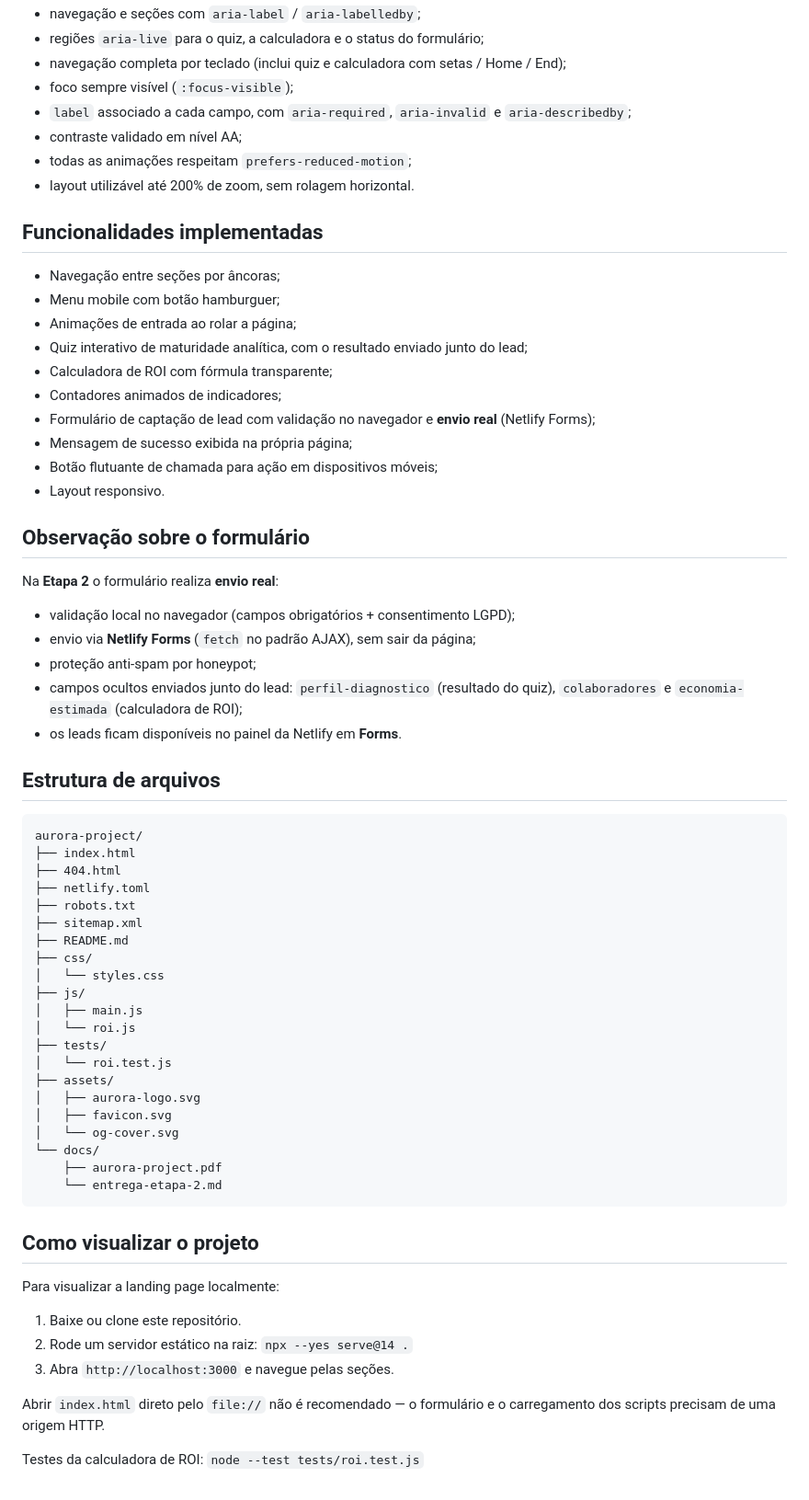
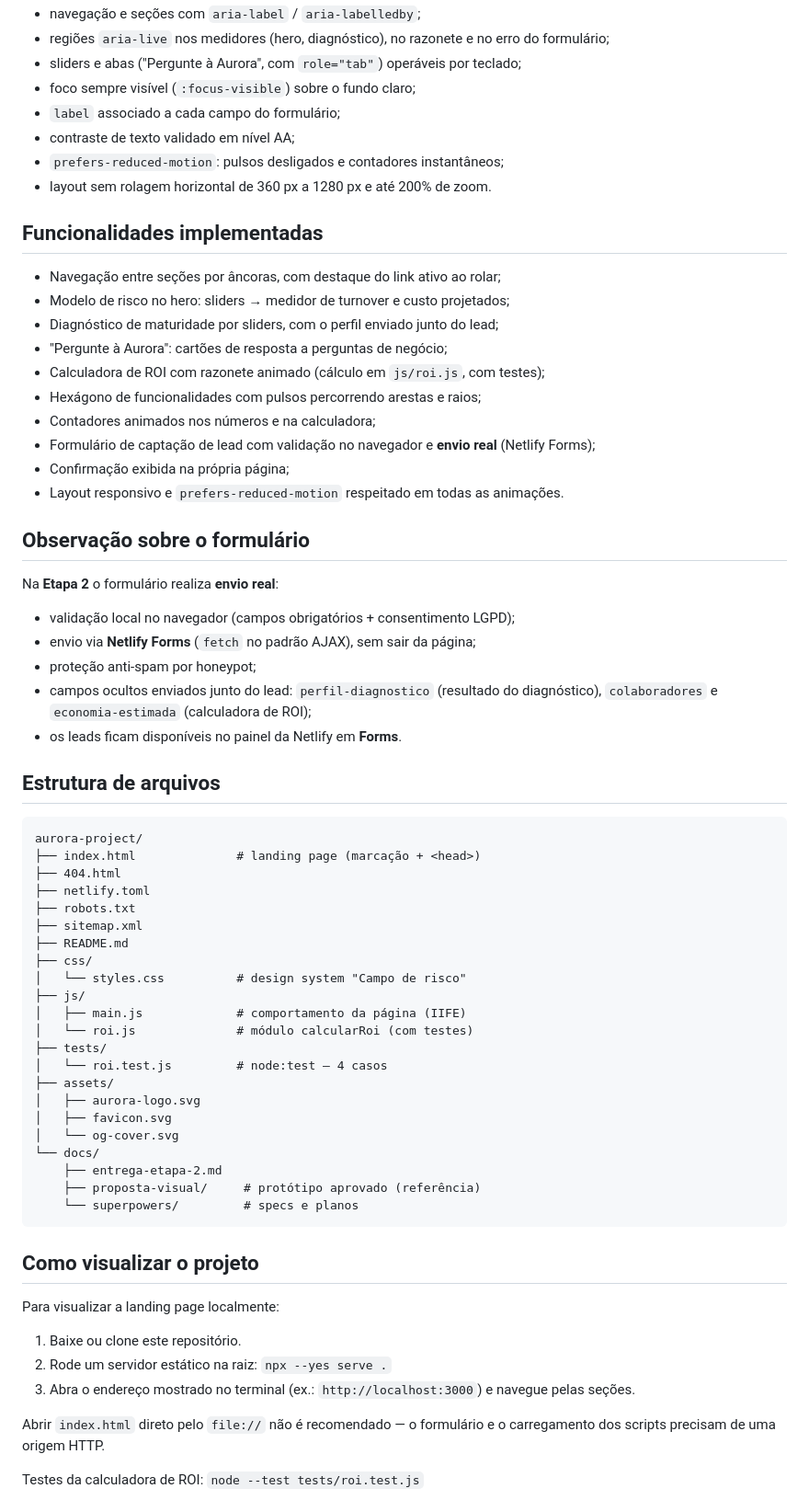
Before and after one commit to defxico/aurora-project, a Markdown page: README.md, the part around one of its changes. Shown at 92% size. Drawn GitHub-style.

````diff
--- a/README.md
+++ b/README.md
@@ -126,24 +128,24 @@ inspeção). A identificação detalhada, com referências WCAG, está no dossi
 - navegação e seções com `aria-label` / `aria-labelledby`;
-- regiões `aria-live` para o quiz, a calculadora e o status do formulário;
-- navegação completa por teclado (inclui quiz e calculadora com setas / Home / End);
-- foco sempre visível (`:focus-visible`);
-- `label` associado a cada campo, com `aria-required`, `aria-invalid` e `aria-describedby`;
-- contraste validado em nível AA;
-- todas as animações respeitam `prefers-reduced-motion`;
-- layout utilizável até 200% de zoom, sem rolagem horizontal.
+- regiões `aria-live` nos medidores (hero, diagnóstico), no razonete e no erro do formulário;
+- sliders e abas ("Pergunte à Aurora", com `role="tab"`) operáveis por teclado;
+- foco sempre visível (`:focus-visible`) sobre o fundo claro;
+- `label` associado a cada campo do formulário;
+- contraste de texto validado em nível AA;
+- `prefers-reduced-motion`: pulsos desligados e contadores instantâneos;
+- layout sem rolagem horizontal de 360 px a 1280 px e até 200% de zoom.
 
 ## Funcionalidades implementadas
 
-- Navegação entre seções por âncoras;
-- Menu mobile com botão hamburguer;
-- Animações de entrada ao rolar a página;
-- Quiz interativo de maturidade analítica, com o resultado enviado junto do lead;
-- Calculadora de ROI com fórmula transparente;
-- Contadores animados de indicadores;
+- Navegação entre seções por âncoras, com destaque do link ativo ao rolar;
+- Modelo de risco no hero: sliders → medidor de turnover e custo projetados;
+- Diagnóstico de maturidade por sliders, com o perfil enviado junto do lead;
+- "Pergunte à Aurora": cartões de resposta a perguntas de negócio;
+- Calculadora de ROI com razonete animado (cálculo em `js/roi.js`, com testes);
+- Hexágono de funcionalidades com pulsos percorrendo arestas e raios;
+- Contadores animados nos números e na calculadora;
 - Formulário de captação de lead com validação no navegador e **envio real** (Netlify Forms);
-- Mensagem de sucesso exibida na própria página;
-- Botão flutuante de chamada para ação em dispositivos móveis;
-- Layout responsivo.
+- Confirmação exibida na própria página;
+- Layout responsivo e `prefers-reduced-motion` respeitado em todas as animações.
 
 ## Observação sobre o formulário
 
@@ -152,7 +154,7 @@ Na **Etapa 2** o formulário realiza **envio real**:
 - validação local no navegador (campos obrigatórios + consentimento LGPD);
 - envio via **Netlify Forms** (`fetch` no padrão AJAX), sem sair da página;
 - proteção anti-spam por honeypot;
-- campos ocultos enviados junto do lead: `perfil-diagnostico` (resultado do quiz),
+- campos ocultos enviados junto do lead: `perfil-diagnostico` (resultado do diagnóstico),
   `colaboradores` e `economia-estimada` (calculadora de ROI);
 - os leads ficam disponíveis no painel da Netlify em **Forms**.
 
@@ -160,26 +162,27 @@ Na **Etapa 2** o formulário realiza **envio real**:
 
 ```txt
 aurora-project/
-├── index.html
+├── index.html              # landing page (marcação + <head>)
 ├── 404.html
 ├── netlify.toml
 ├── robots.txt
 ├── sitemap.xml
 ├── README.md
 ├── css/
-│   └── styles.css
+│   └── styles.css          # design system "Campo de risco"
 ├── js/
-│   ├── main.js
-│   └── roi.js
+│   ├── main.js             # comportamento da página (IIFE)
+│   └── roi.js              # módulo calcularRoi (com testes)
 ├── tests/
-│   └── roi.test.js
+│   └── roi.test.js         # node:test — 4 casos
 ├── assets/
 │   ├── aurora-logo.svg
 │   ├── favicon.svg
 │   └── og-cover.svg
 └── docs/
-    ├── aurora-project.pdf
-    └── entrega-etapa-2.md
+    ├── entrega-etapa-2.md
+    ├── proposta-visual/     # protótipo aprovado (referência)
+    └── superpowers/         # specs e planos
 ```
 
 ## Como visualizar o projeto
@@ -187,8 +190,8 @@ aurora-project/
 Para visualizar a landing page localmente:
 
 1. Baixe ou clone este repositório.
-2. Rode um servidor estático na raiz: `npx --yes serve@14 .`
-3. Abra `http://localhost:3000` e navegue pelas seções.
+2. Rode um servidor estático na raiz: `npx --yes serve .`
+3. Abra o endereço mostrado no terminal (ex.: `http://localhost:3000`) e navegue pelas seções.
 
 Abrir `index.html` direto pelo `file://` não é recomendado — o formulário e o
 carregamento dos scripts precisam de uma origem HTTP.
````
Also changed, not shown: other parts of README.md (+35 -33 lines).
